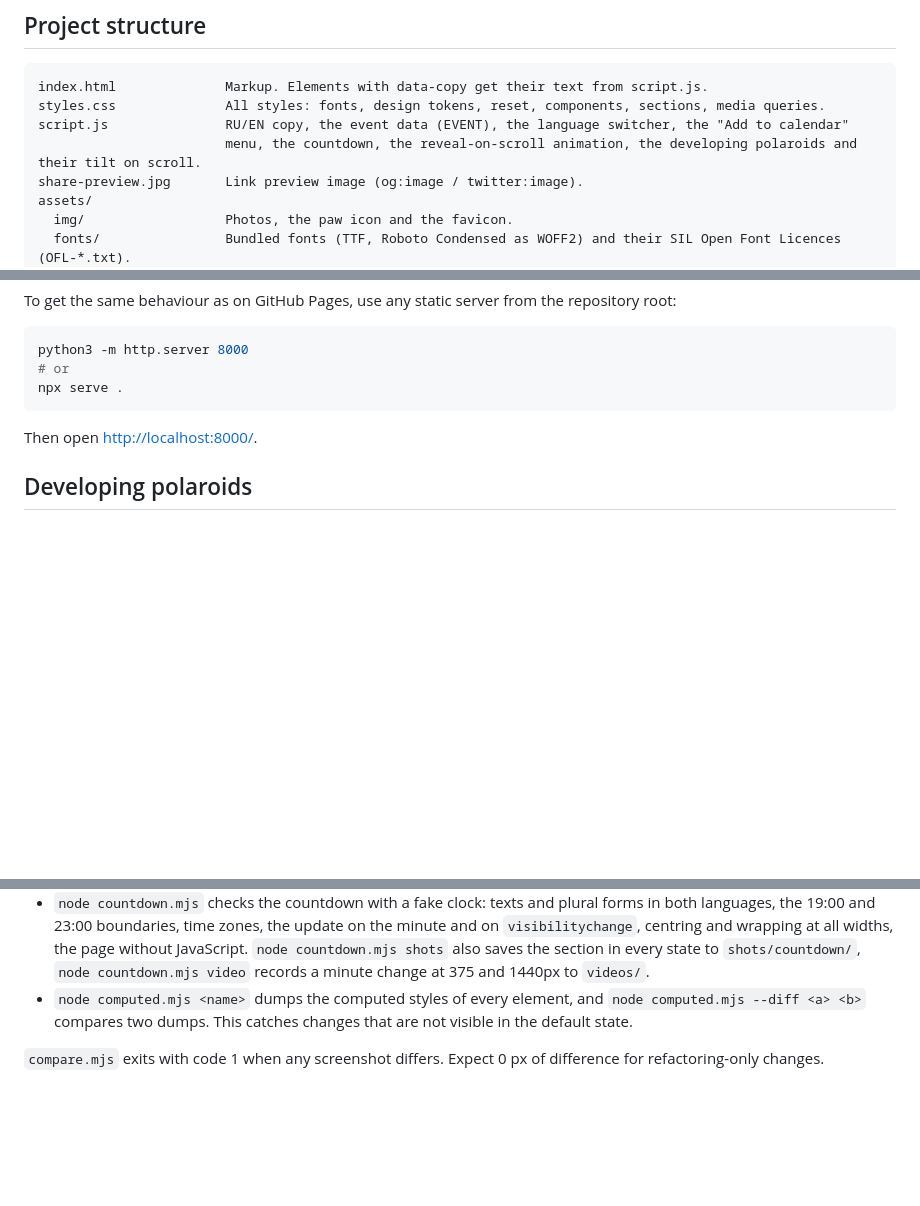
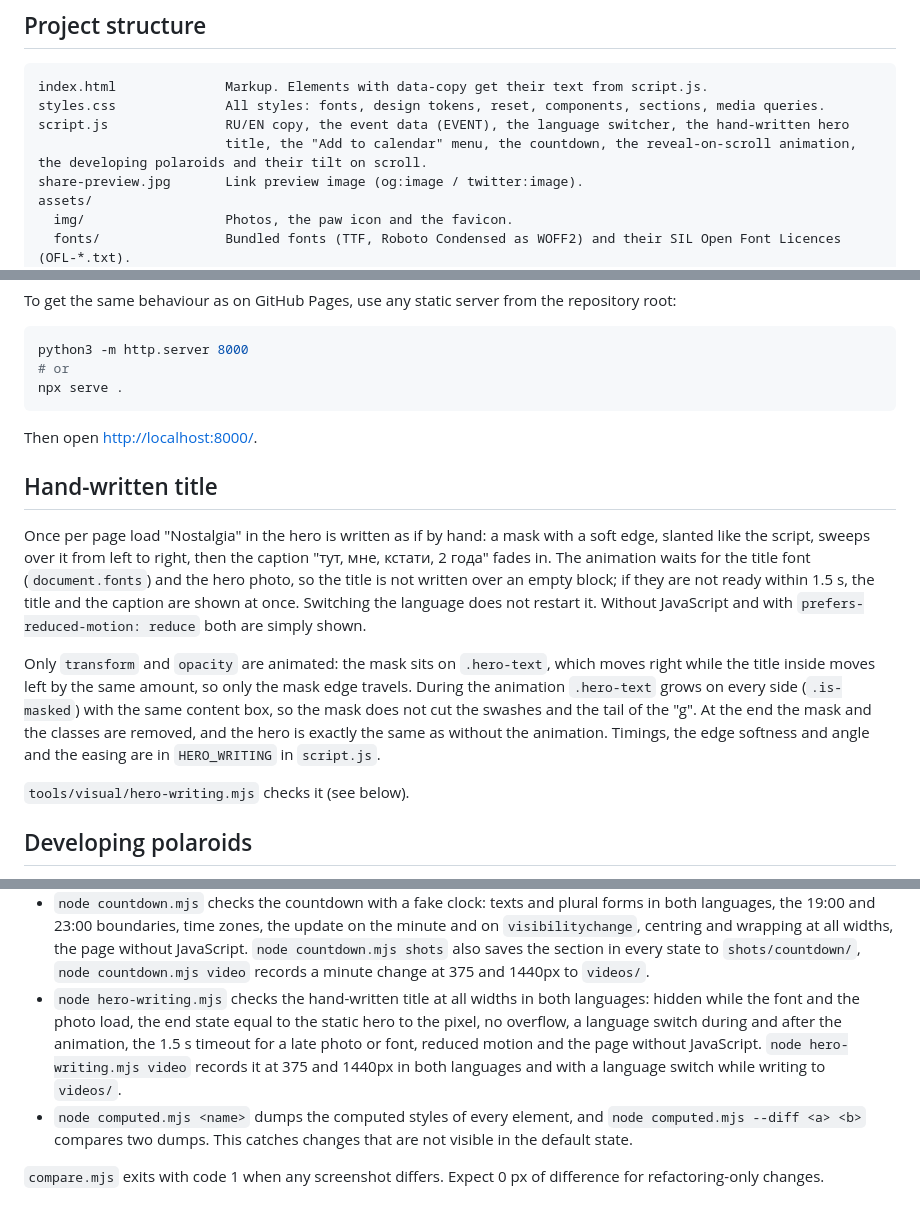
Before and after one commit to wondercarrie/karina-birthday, a Markdown page: README.md, 3 parts joined by grey strips. Drawn GitHub-style; blank space fills up the shorter version.

Commit message:
Describe the hand-written hero title in the README

````diff
--- a/README.md
+++ b/README.md
@@ -12,8 +12,8 @@ The page is in Russian by default and can be switched to English with the RU / E
 ```
 index.html              Markup. Elements with data-copy get their text from script.js.
 styles.css              All styles: fonts, design tokens, reset, components, sections, media queries.
-script.js               RU/EN copy, the event data (EVENT), the language switcher, the "Add to calendar"
-                        menu, the countdown, the reveal-on-scroll animation, the developing polaroids and their tilt on scroll.
+script.js               RU/EN copy, the event data (EVENT), the language switcher, the hand-written hero
+                        title, the "Add to calendar" menu, the countdown, the reveal-on-scroll animation, the developing polaroids and their tilt on scroll.
 share-preview.jpg       Link preview image (og:image / twitter:image).
 assets/
   img/                  Photos, the paw icon and the favicon.
@@ -44,6 +44,24 @@ npx serve .
 ```
 
 Then open <http://localhost:8000/>.
+
+## Hand-written title
+
+Once per page load "Nostalgia" in the hero is written as if by hand: a mask with a soft edge, slanted
+like the script, sweeps over it from left to right, then the caption "тут, мне, кстати, 2 года" fades
+in. The animation waits for the title font (`document.fonts`) and the hero photo, so the title is not
+written over an empty block; if they are not ready within 1.5 s, the title and the caption are shown at
+once. Switching the language does not restart it. Without JavaScript and with
+`prefers-reduced-motion: reduce` both are simply shown.
+
+Only `transform` and `opacity` are animated: the mask sits on `.hero-text`, which moves right while
+the title inside moves left by the same amount, so only the mask edge travels. During the animation
+`.hero-text` grows on every side (`.is-masked`) with the same content box, so the mask does not cut
+the swashes and the tail of the "g". At the end the mask and the classes are removed, and the hero is
+exactly the same as without the animation. Timings, the edge softness and angle and the easing are in
+`HERO_WRITING` in `script.js`.
+
+`tools/visual/hero-writing.mjs` checks it (see below).
 
 ## Developing polaroids
 
@@ -148,6 +166,11 @@ Useful options:
   centring and wrapping at all widths, the page without JavaScript. `node countdown.mjs shots` also
   saves the section in every state to `shots/countdown/`, `node countdown.mjs video` records a minute
   change at 375 and 1440px to `videos/`.
+- `node hero-writing.mjs` checks the hand-written title at all widths in both languages: hidden while
+  the font and the photo load, the end state equal to the static hero to the pixel, no overflow, a
+  language switch during and after the animation, the 1.5 s timeout for a late photo or font, reduced
+  motion and the page without JavaScript. `node hero-writing.mjs video` records it at 375 and 1440px in
+  both languages and with a language switch while writing to `videos/`.
 - `node computed.mjs <name>` dumps the computed styles of every element, and
   `node computed.mjs --diff <a> <b>` compares two dumps. This catches changes that are not
   visible in the default state.
````
Also changed, not shown: BACKLOG.md (+2 -1 lines).
